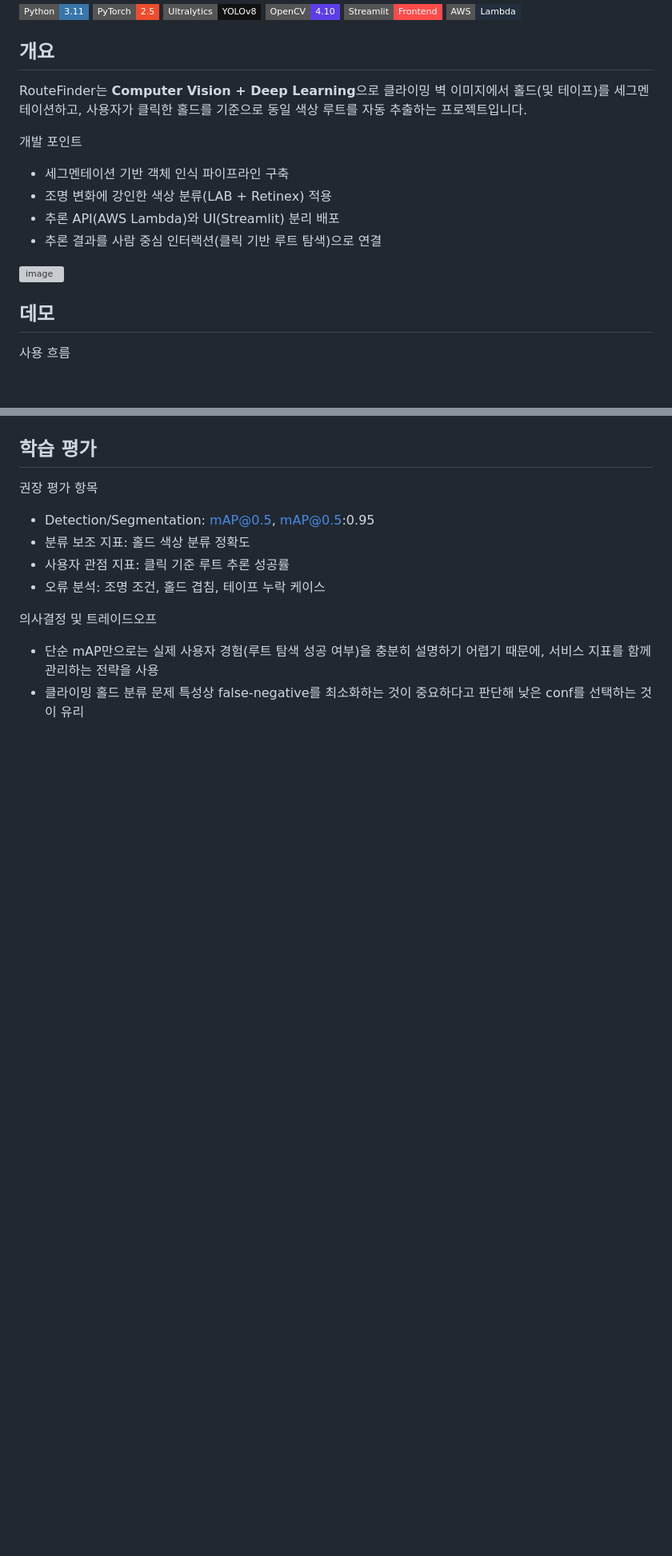
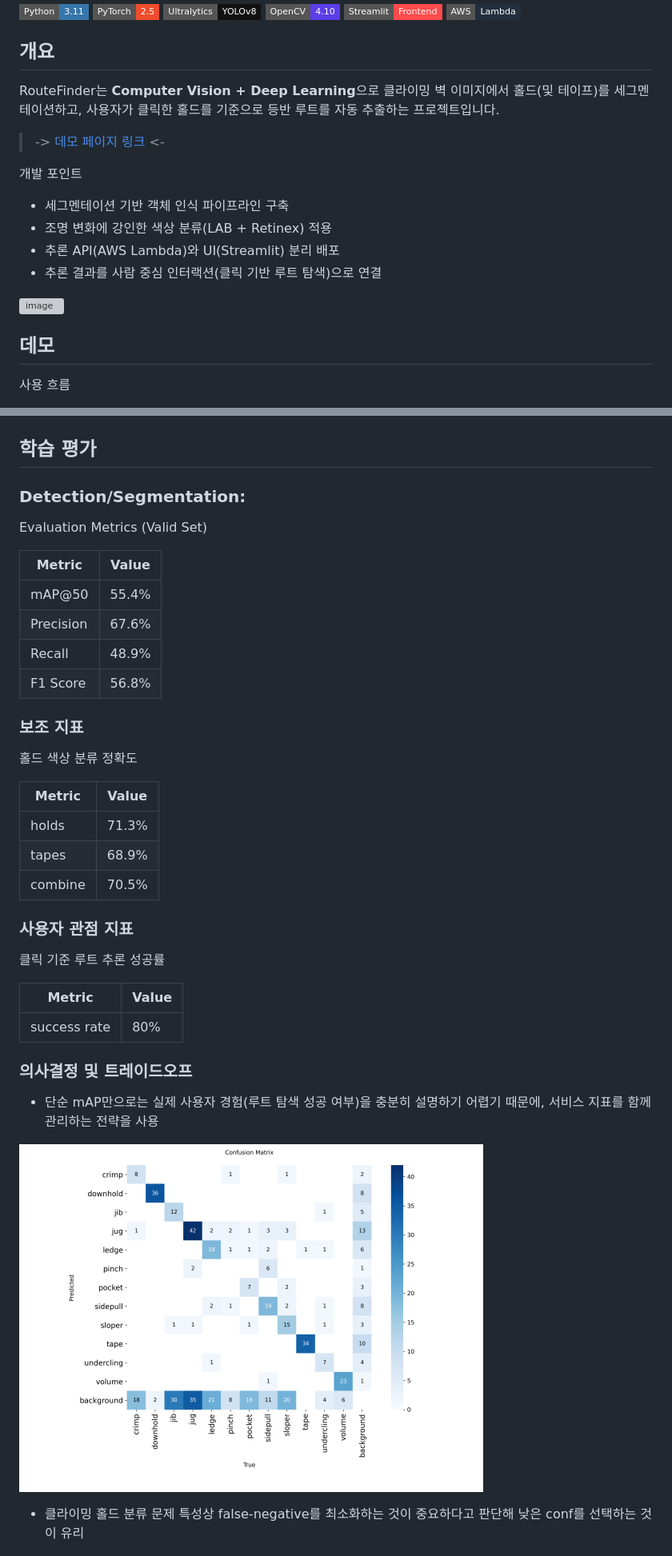
Before and after one commit to linklingj/RouteFinder, a Markdown page: README.md, 2 parts joined by grey strips. Shown: that part at 80% size. Drawn GitHub-style; pictures changed too: demo/confusion.png (added); badges without logos; blank space fills up the shorter version; grey boxes are pictures that could not be loaded.

```diff
--- a/README.md
+++ b/README.md
@@ -9,7 +9,9 @@
 ![Badge](https://img.shields.io/badge/AWS-Lambda-232F3E?style=flat-square)
 
 ## 개요
-RouteFinder는 **Computer Vision + Deep Learning**으로 클라이밍 벽 이미지에서 홀드(및 테이프)를 세그멘테이션하고, 사용자가 클릭한 홀드를 기준으로 동일 색상 루트를 자동 추출하는 프로젝트입니다.
+RouteFinder는 **Computer Vision + Deep Learning**으로 클라이밍 벽 이미지에서 홀드(및 테이프)를 세그멘테이션하고, 사용자가 클릭한 홀드를 기준으로 등반 루트를 자동 추출하는 프로젝트입니다.
+
+> -> [데모 페이지 링크](https://climbingroutefinder-9whx6sena2qj7kyjccs6ea.streamlit.app/) <-
 
 개발 포인트
 - 세그멘테이션 기반 객체 인식 파이프라인 구축
@@ -21,6 +23,7 @@ RouteFinder는 **Computer Vision + Deep Learning**으로 클라이밍 벽 이미
 
 
 ## 데모
+
 사용 흐름
 1. 이미지 업로드
 2. 홀드 탐지 실행
@@ -117,15 +118,37 @@ flowchart LR
 
 ## 학습 평가
 
-권장 평가 항목
-- Detection/Segmentation: mAP@0.5, mAP@0.5:0.95
-- 분류 보조 지표: 홀드 색상 분류 정확도
-- 사용자 관점 지표: 클릭 기준 루트 추론 성공률
-- 오류 분석: 조명 조건, 홀드 겹침, 테이프 누락 케이스
+### Detection/Segmentation:
 
-의사결정 및 트레이드오프
+  Evaluation Metrics (Valid Set)
+
+| Metric     | Value  |
+|-----------|--------|
+| mAP@50    | 55.4%  |
+| Precision | 67.6%  |
+| Recall    | 48.9%  |
+| F1 Score  | 56.8%  |
+### 보조 지표
+홀드 색상 분류 정확도
+
+| Metric     | Value  |
+|-----------|--------|
+| holds    | 71.3%  |
+| tapes    | 68.9%  |
+| combine    | 70.5%  |
+### 사용자 관점 지표
+클릭 기준 루트 추론 성공률
+
+| Metric     | Value  |
+|-----------|--------|
+| success rate    | 80%  |
+
+### 의사결정 및 트레이드오프
 - 단순 mAP만으로는 실제 사용자 경험(루트 탐색 성공 여부)을 충분히 설명하기 어렵기 때문에,
   서비스 지표를 함께 관리하는 전략을 사용
+
+![image](demo/confusion.png)
+
 - 클라이밍 홀드 분류 문제 특성상 false-negative를 최소화하는 것이 중요하다고 판단해 낮은 conf를 선택하는 것이 유리
 
 ![image](demo/f1-curve.png)
```
Also changed, not shown: other parts of README.md (+69 -15 lines), 2 other files.
